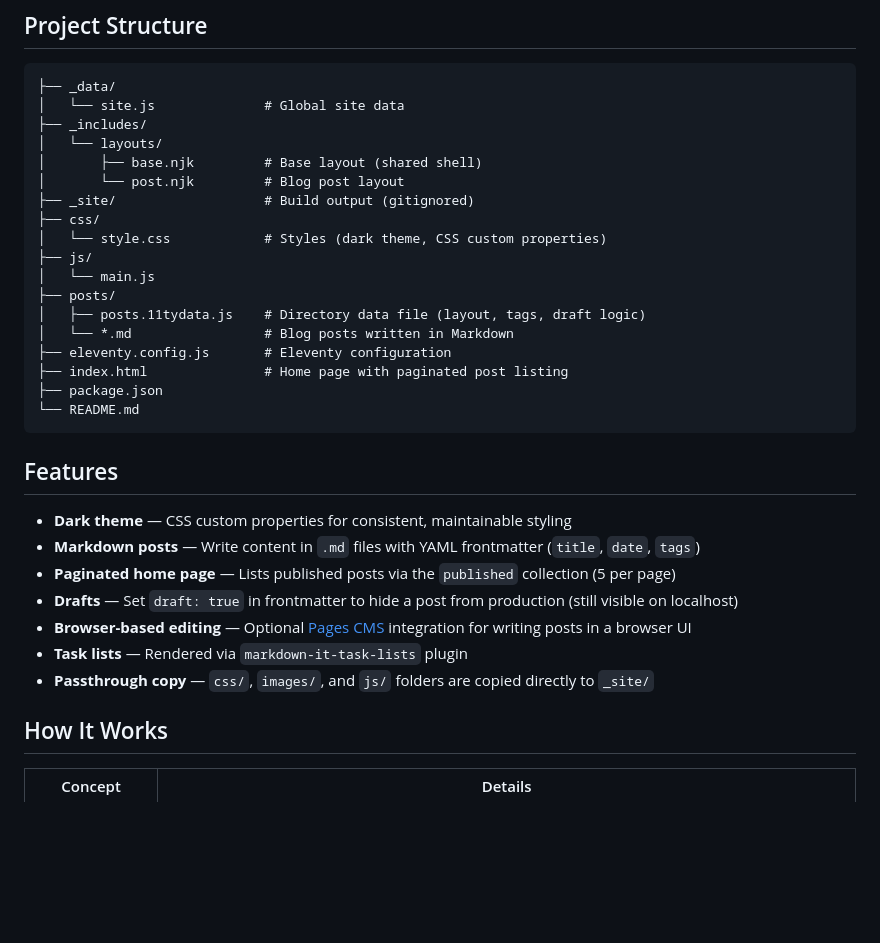
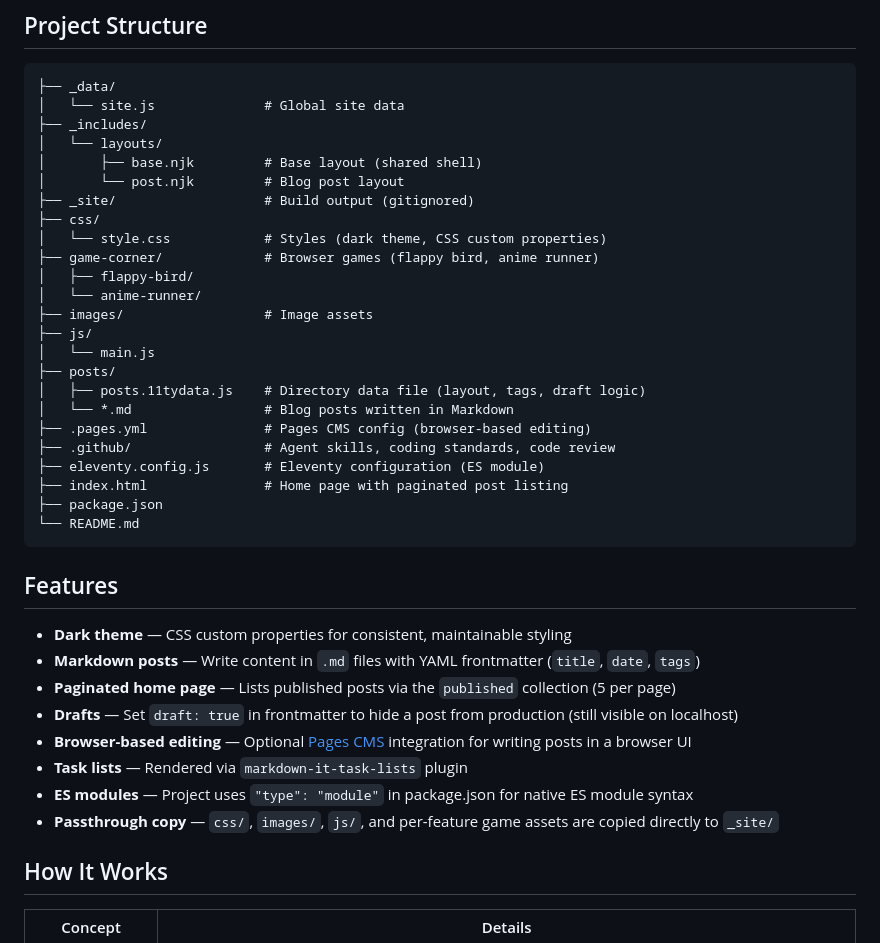
Before and after one commit to ziwei531/blog-zw, a Markdown page: README.md, the part around the change. Rendered like a GitHub page; blank space fills up the shorter version.

Commit message:
docs(readme): update project structure to include game-corner, images, ES modules

```diff
--- a/README.md
+++ b/README.md
@@ -29,12 +29,18 @@ The dev server runs at `http://localhost:8081` by default. Production output goe
 ├── _site/                   # Build output (gitignored)
 ├── css/
 │   └── style.css            # Styles (dark theme, CSS custom properties)
+├── game-corner/             # Browser games (flappy bird, anime runner)
+│   ├── flappy-bird/
+│   └── anime-runner/
+├── images/                  # Image assets
 ├── js/
 │   └── main.js
 ├── posts/
 │   ├── posts.11tydata.js    # Directory data file (layout, tags, draft logic)
 │   └── *.md                 # Blog posts written in Markdown
-├── eleventy.config.js       # Eleventy configuration
+├── .pages.yml               # Pages CMS config (browser-based editing)
+├── .github/                 # Agent skills, coding standards, code review
+├── eleventy.config.js       # Eleventy configuration (ES module)
 ├── index.html               # Home page with paginated post listing
 ├── package.json
 └── README.md
@@ -48,7 +54,8 @@ The dev server runs at `http://localhost:8081` by default. Production output goe
 - **Drafts** — Set `draft: true` in frontmatter to hide a post from production (still visible on localhost)
 - **Browser-based editing** — Optional [Pages CMS](https://pagescms.org/) integration for writing posts in a browser UI
 - **Task lists** — Rendered via `markdown-it-task-lists` plugin
-- **Passthrough copy** — `css/`, `images/`, and `js/` folders are copied directly to `_site/`
+- **ES modules** — Project uses `"type": "module"` in package.json for native ES module syntax
+- **Passthrough copy** — `css/`, `images/`, `js/`, and per-feature game assets are copied directly to `_site/`
 
 ## How It Works
 
```
